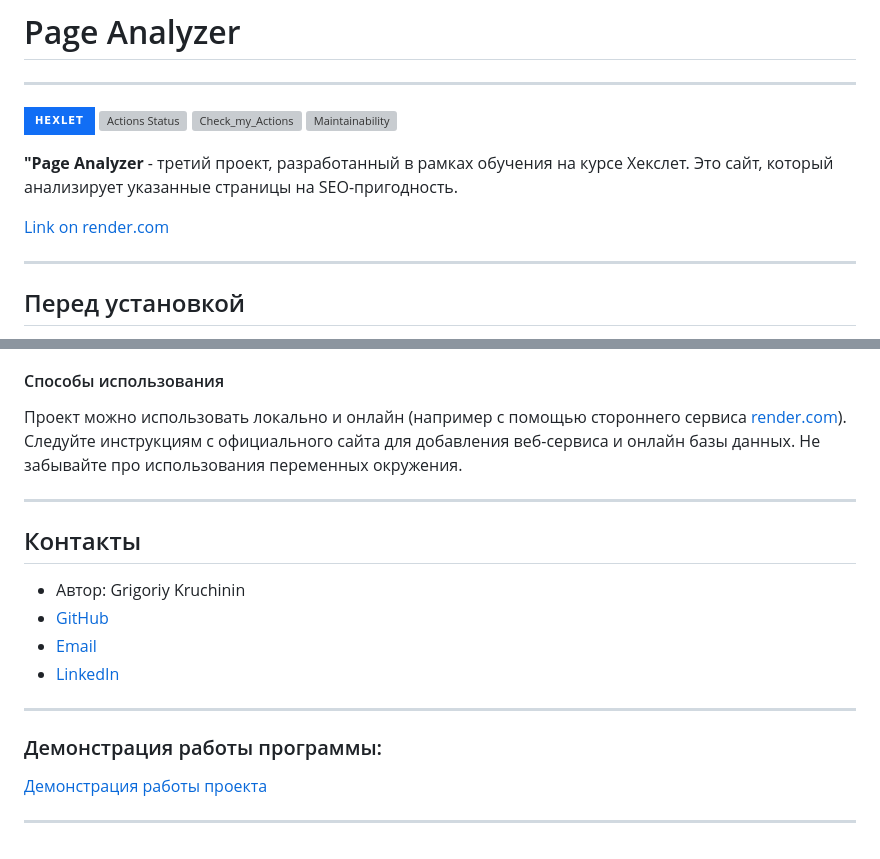
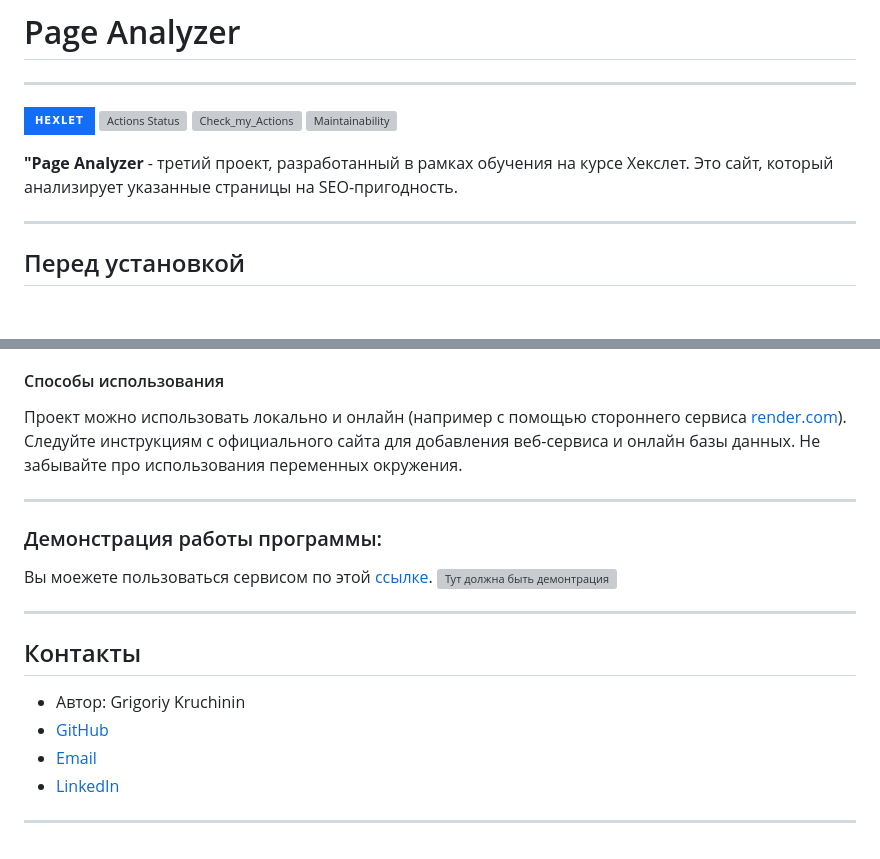
Before and after one commit to GrigoriyKruchinin/python-project-83, a Markdown page: README.md, 2 parts joined by grey strips. GitHub-like rendering; badges without logos; blank space fills up the shorter version; grey boxes are pictures that could not be loaded.

```diff
--- a/README.md
+++ b/README.md
@@ -7,7 +7,6 @@
 
 __"Page Analyzer__ - третий проект, разработанный в рамках обучения на курсе Хекслет. Это сайт, который анализирует указанные страницы на SEO-пригодность.
 
-[Link on render.com](https://page-analyzer-dlr3.onrender.com)
 ***
 ## Перед установкой
 Для установки и запуска проекта вам потребуется Python версии  3.10 и выше, инструмент для управления зависимостями Poetry и база данных PostgreSQL.
@@ -65,12 +64,13 @@ make dev
 Проект можно использовать локально и онлайн (например с помощью стороннего сервиса [render.com](https://dashboard.render.com/)). Следуйте инструкциям с официального сайта для добавления веб-сервиса и онлайн базы данных. Не забывайте про использования переменных окружения.
 
 ***
+### Демонстрация работы программы:
+Вы моежете пользоваться сервисом по этой [ссылке](https://page-analyzer-dlr3.onrender.com).
+![Тут должна быть демонтрация](https://cdn2.hexlet.io/derivations/image/original/eyJpZCI6IjA4YzUzNzU1ZDBlYzNjZmVkNzkyZGE4ODkyZGU1ZDFhLmdpZiIsInN0b3JhZ2UiOiJjYWNoZSJ9?signature=4ab181884d89f8af44193bd173cc2e5f7466fc47c57e50fa2e1c0b67b26b46c4)
+***
 ## Контакты
 - Автор: Grigoriy Kruchinin
 - [GitHub](https://github.com/GrigoriyKruchinin)
 - [Email](gkruchinin75@gmail.com)
 - [LinkedIn](https://www.linkedin.com/in/grigoriy-kruchinin/)
 ***
-### Демонстрация работы программы:
-[Демонстрация работы проекта](https://python-page-analyzer-ru.hexlet.app/)
-***
```
